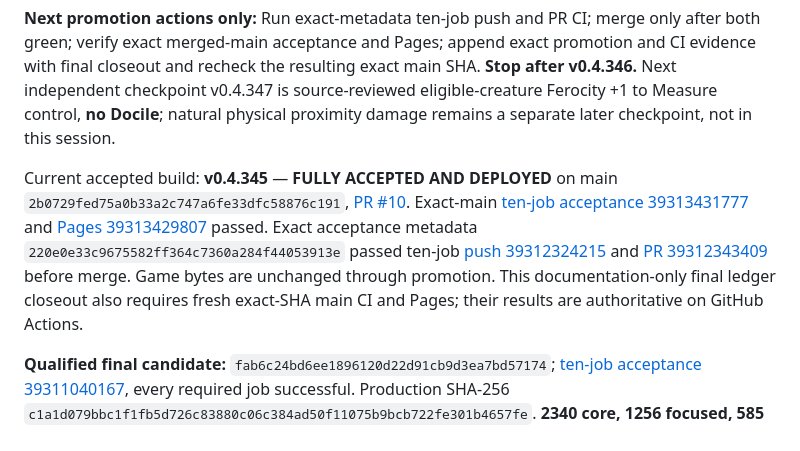
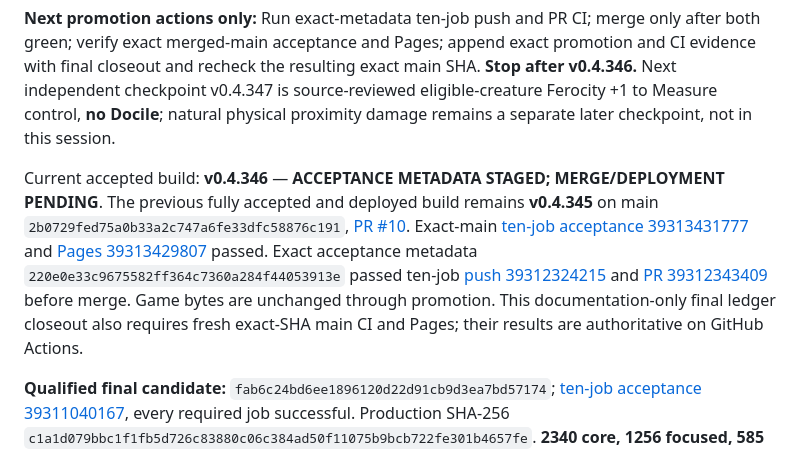
Before and after one commit to Diabolicdonut/BECMI-Mystara, a Markdown page: pipeline-state.md, the part around the change. Drawn GitHub-style.

Commit message:
fix(v0.4.346): align pipeline acceptedVersion with exact acceptance manifest

```diff
--- a/pipeline-state.md
+++ b/pipeline-state.md
@@ -6,7 +6,7 @@ Recover v0.4.345 accepted main `211bd6d95425d778fd4f9dfb67099eaf44e8a1b2`; curre
 
 **Next promotion actions only:** Run exact-metadata ten-job push and PR CI; merge only after both green; verify exact merged-main acceptance and Pages; append exact promotion and CI evidence with final closeout and recheck the resulting exact main SHA. **Stop after v0.4.346.** Next independent checkpoint v0.4.347 is source-reviewed eligible-creature Ferocity +1 to Measure control, **no Docile**; natural physical proximity damage remains a separate later checkpoint, not in this session.
 
-Current accepted build: **v0.4.345** — **FULLY ACCEPTED AND DEPLOYED** on main `2b0729fed75a0b33a2c747a6fe33dfc58876c191`, [PR #10](https://github.com/Diabolicdonut/BECMI-Mystara/pull/10). Exact-main [ten-job acceptance 39313431777](https://github.com/Diabolicdonut/BECMI-Mystara/actions/runs/39313431777) and [Pages 39313429807](https://github.com/Diabolicdonut/BECMI-Mystara/actions/runs/39313429807) passed. Exact acceptance metadata `220e0e33c9675582ff364c7360a284f44053913e` passed ten-job [push 39312324215](https://github.com/Diabolicdonut/BECMI-Mystara/actions/runs/39312324215) and [PR 39312343409](https://github.com/Diabolicdonut/BECMI-Mystara/actions/runs/39312343409) before merge. Game bytes are unchanged through promotion. This documentation-only final ledger closeout also requires fresh exact-SHA main CI and Pages; their results are authoritative on GitHub Actions.
+Current accepted build: **v0.4.346** — **ACCEPTANCE METADATA STAGED; MERGE/DEPLOYMENT PENDING**. The previous fully accepted and deployed build remains **v0.4.345** on main `2b0729fed75a0b33a2c747a6fe33dfc58876c191`, [PR #10](https://github.com/Diabolicdonut/BECMI-Mystara/pull/10). Exact-main [ten-job acceptance 39313431777](https://github.com/Diabolicdonut/BECMI-Mystara/actions/runs/39313431777) and [Pages 39313429807](https://github.com/Diabolicdonut/BECMI-Mystara/actions/runs/39313429807) passed. Exact acceptance metadata `220e0e33c9675582ff364c7360a284f44053913e` passed ten-job [push 39312324215](https://github.com/Diabolicdonut/BECMI-Mystara/actions/runs/39312324215) and [PR 39312343409](https://github.com/Diabolicdonut/BECMI-Mystara/actions/runs/39312343409) before merge. Game bytes are unchanged through promotion. This documentation-only final ledger closeout also requires fresh exact-SHA main CI and Pages; their results are authoritative on GitHub Actions.
 
 **Qualified final candidate:** `fab6c24bd6ee1896120d22d91cb9d3ea7bd57174`; [ten-job acceptance 39311040167](https://github.com/Diabolicdonut/BECMI-Mystara/actions/runs/39311040167), every required job successful. Production SHA-256 `c1a1d079bbc1f1fb5d726c83880c06c384ad50f11075b9bcb722fe301b4657fe`. **2340 core, 1256 focused, 585 Chromium x4, Native Acceptance v2 508/508 on immutable v0.4.333 and candidate**, ordered coverage/isolation and every native gate green. Dedicated rigid-weapon gate: **8 embedded definitions + 3 native command scenarios = 11 scenarios, 26 outer assertions**, zero errors. Historical 523 remains solely historical.
 
```
